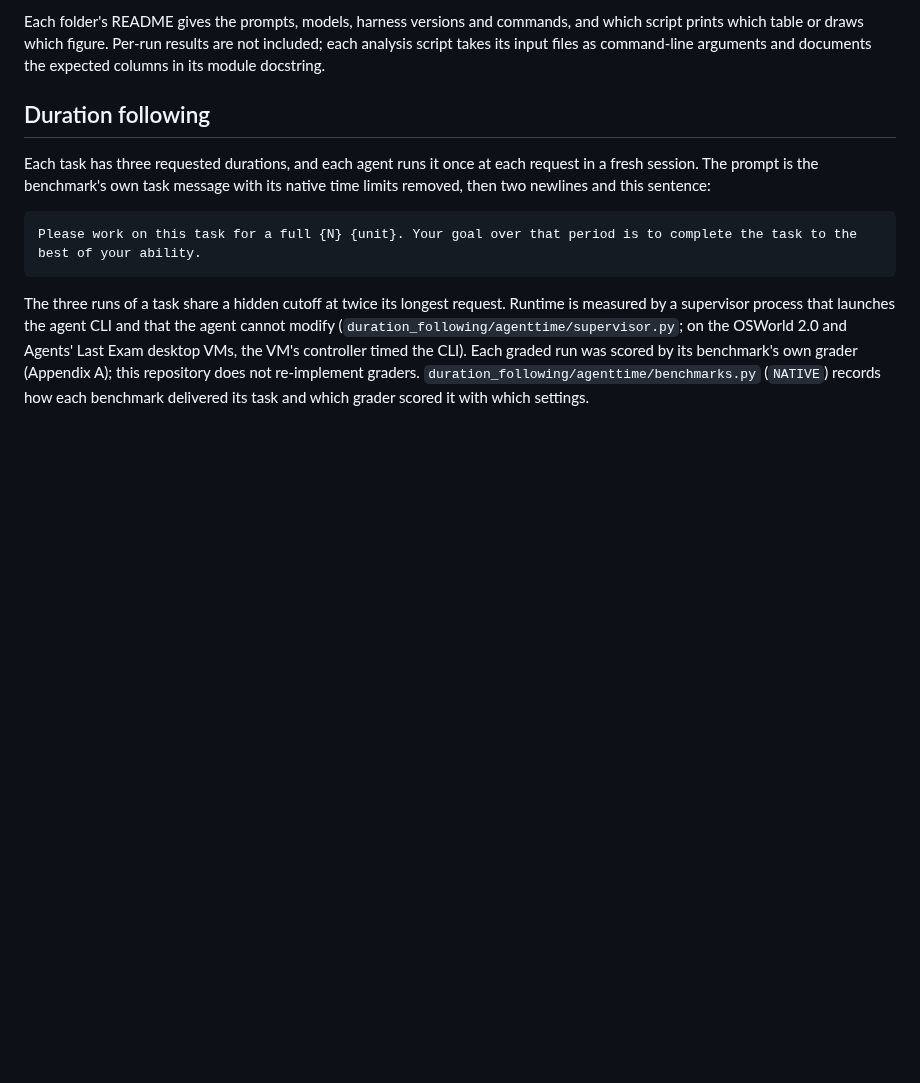
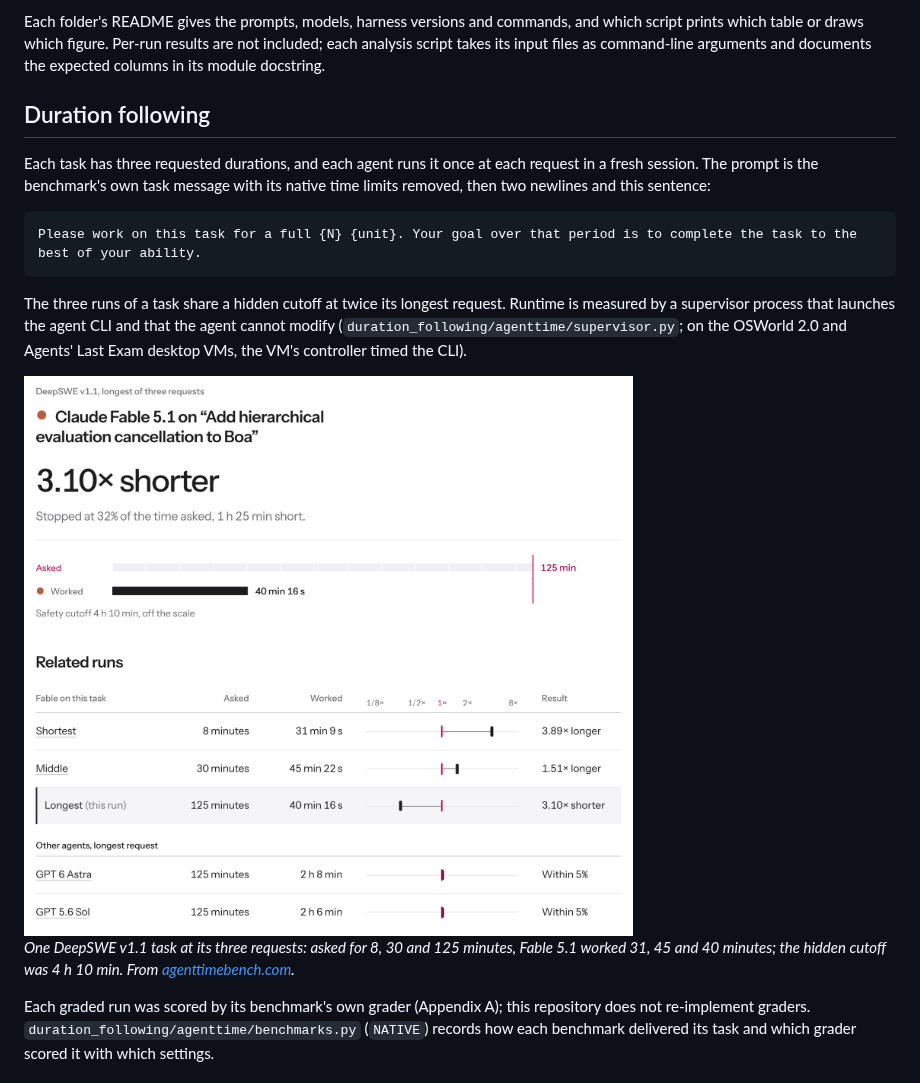
Before and after one commit to michaelofengenden/agenttimebench, a Markdown page: README.md, the part around one of its changes. Drawn GitHub-style; pictures changed too: docs/images/run-fable-deepswe-three-requests-light.png (added); blank space fills up the shorter version.

```diff
--- a/README.md
+++ b/README.md
@@ -35,7 +48,16 @@ Please work on this task for a full {N} {unit}. Your goal over that period is to
 
 The three runs of a task share a hidden cutoff at twice its longest request. Runtime is measured by a supervisor process
 that launches the agent CLI and that the agent cannot modify (`duration_following/agenttime/supervisor.py`; on the
-OSWorld 2.0 and Agents' Last Exam desktop VMs, the VM's controller timed the CLI). Each graded run was scored by its
-benchmark's own grader (Appendix A); this repository does not re-implement graders.
+OSWorld 2.0 and Agents' Last Exam desktop VMs, the VM's controller timed the CLI).
+
+<picture>
+  <source media="(prefers-color-scheme: dark)" srcset="docs/images/run-fable-deepswe-three-requests-dark.png">
+  <img src="docs/images/run-fable-deepswe-three-requests-light.png" width="828" alt="Run page for Fable 5.1 on the DeepSWE v1.1 task 'Add hierarchical evaluation cancellation to Boa', longest request: asked for 125 minutes, worked 40 min 16 s, 3.10 times shorter; safety cutoff 4 h 10 min. Related runs: asked 8 minutes, worked 31 min 9 s, 3.89 times longer; asked 30 minutes, worked 45 min 22 s, 1.51 times longer. At 125 minutes, GPT-6 Astra worked 2 h 8 min and GPT-5.6 Sol 2 h 6 min, both within 5%.">
+</picture>
+
+*One DeepSWE v1.1 task at its three requests: asked for 8, 30 and 125 minutes, Fable 5.1 worked 31, 45 and 40 minutes;
+the hidden cutoff was 4 h 10 min. From [agenttimebench.com](https://agenttimebench.com/runs/fcynhgo6a3/).*
+
+Each graded run was scored by its benchmark's own grader (Appendix A); this repository does not re-implement graders.
 `duration_following/agenttime/benchmarks.py` (`NATIVE`) records how each benchmark delivered its task and which grader
 scored it with which settings.
```
Also changed, not shown: other parts of README.md (+26 -2 lines), docs/images/every-run-asked-vs-worked-dark.png (added), docs/images/every-run-asked-vs-worked-light.png (added), docs/images/leaderboard-timing-error-dark.png (added), docs/images/leaderboard-timing-error-light.png (added), docs/images/run-fable-deepswe-three-requests-dark.png (added).
